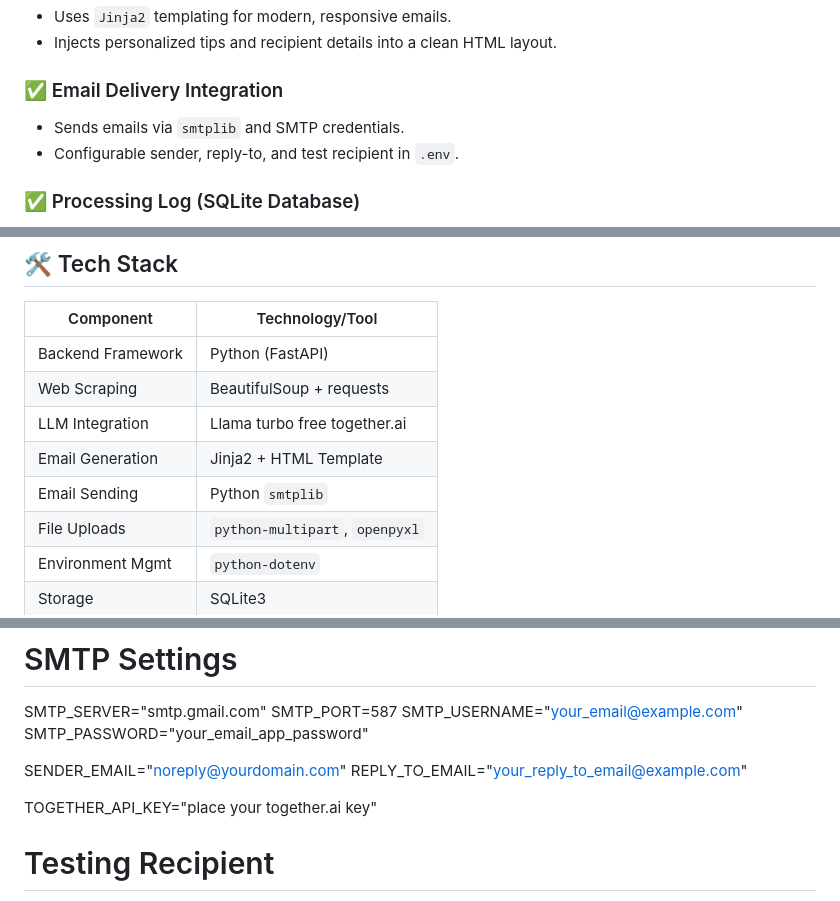
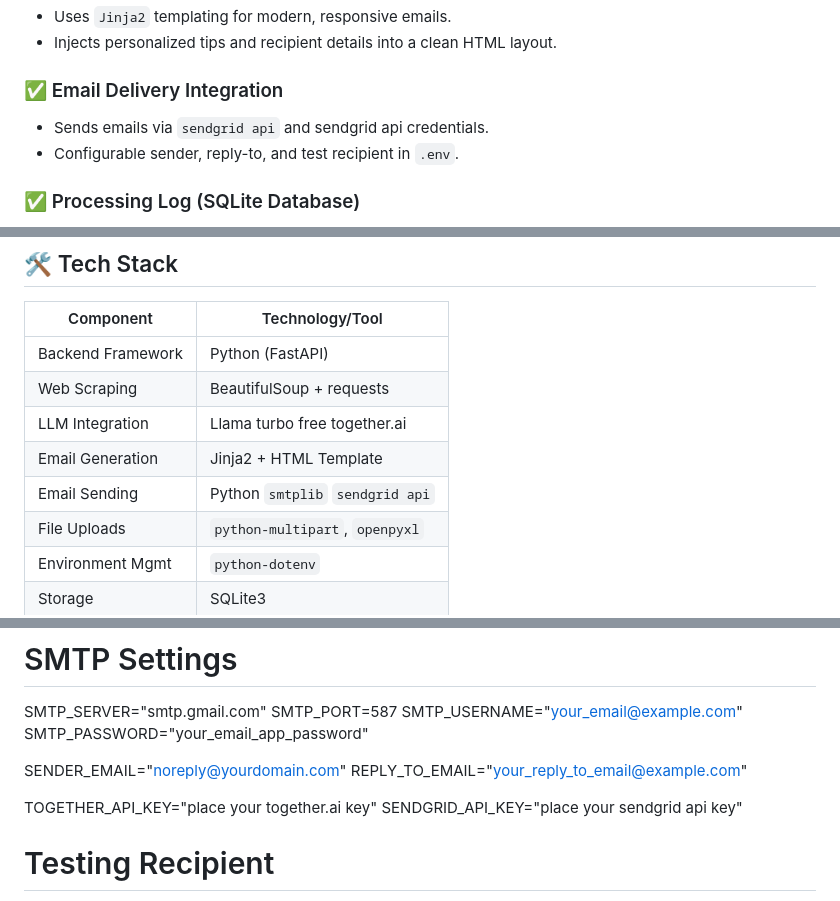
Before and after one commit to HORUSCRIME/AI_Email_Automation, a Markdown page: README.md, 3 parts joined by grey strips. Drawn GitHub-style.

```diff
--- a/README.md
+++ b/README.md
@@ -38,7 +38,7 @@ Build an intelligent, automated application that:
 - Injects personalized tips and recipient details into a clean HTML layout.
 
 ### ✅ Email Delivery Integration
-- Sends emails via `smtplib` and SMTP credentials.
+- Sends emails via `sendgrid api` and sendgrid api credentials.
 - Configurable sender, reply-to, and test recipient in `.env`.
 
 ### ✅ Processing Log (SQLite Database)
@@ -57,7 +57,7 @@ Build an intelligent, automated application that:
 | Web Scraping           | BeautifulSoup + requests    |
 | LLM Integration        | Llama turbo free together.ai|
 | Email Generation       | Jinja2 + HTML Template      |
-| Email Sending          | Python `smtplib`            |
+| Email Sending          | Python `smtplib` `sendgrid api`|
 | File Uploads           | `python-multipart`, `openpyxl` |
 | Environment Mgmt       | `python-dotenv`             |
 | Storage                | SQLite3                     |
@@ -101,6 +101,8 @@ SENDER_EMAIL="noreply@yourdomain.com"
 REPLY_TO_EMAIL="your_reply_to_email@example.com"
 
 TOGETHER_API_KEY="place your together.ai key"
+SENDGRID_API_KEY="place your sendgrid api key"
+
 
 
 # Testing Recipient
```
